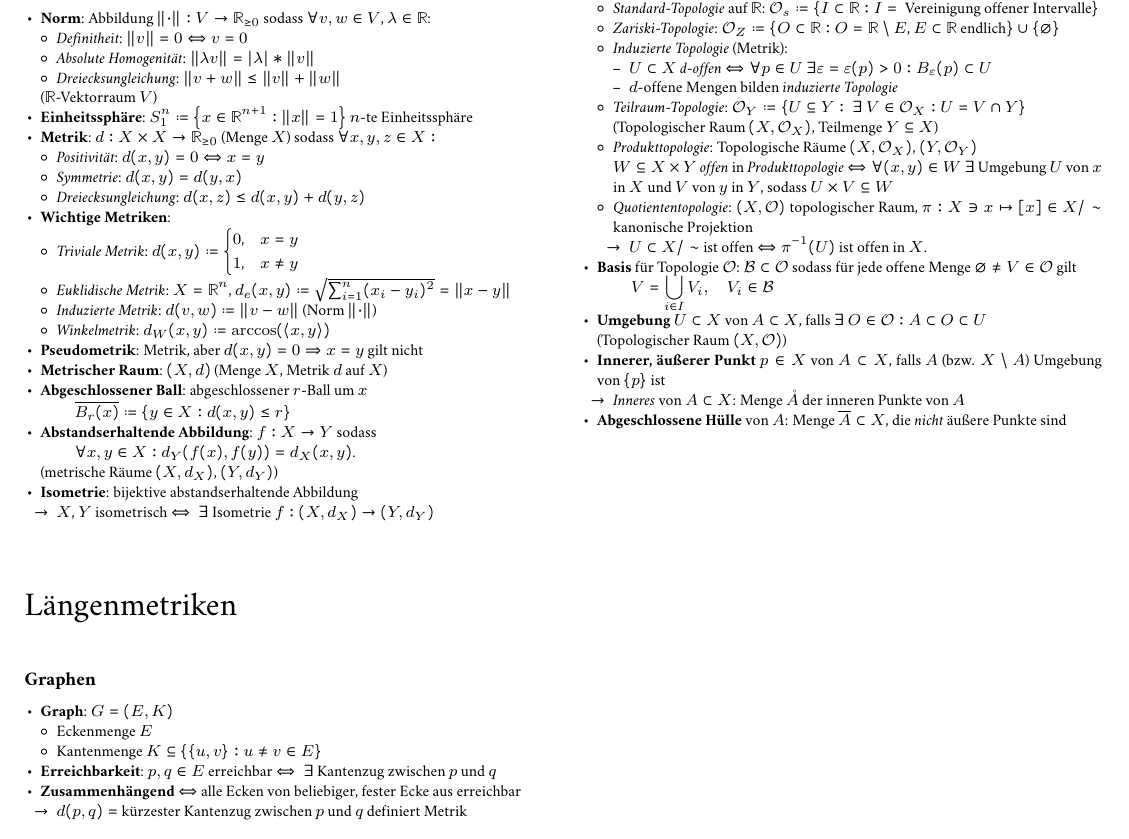
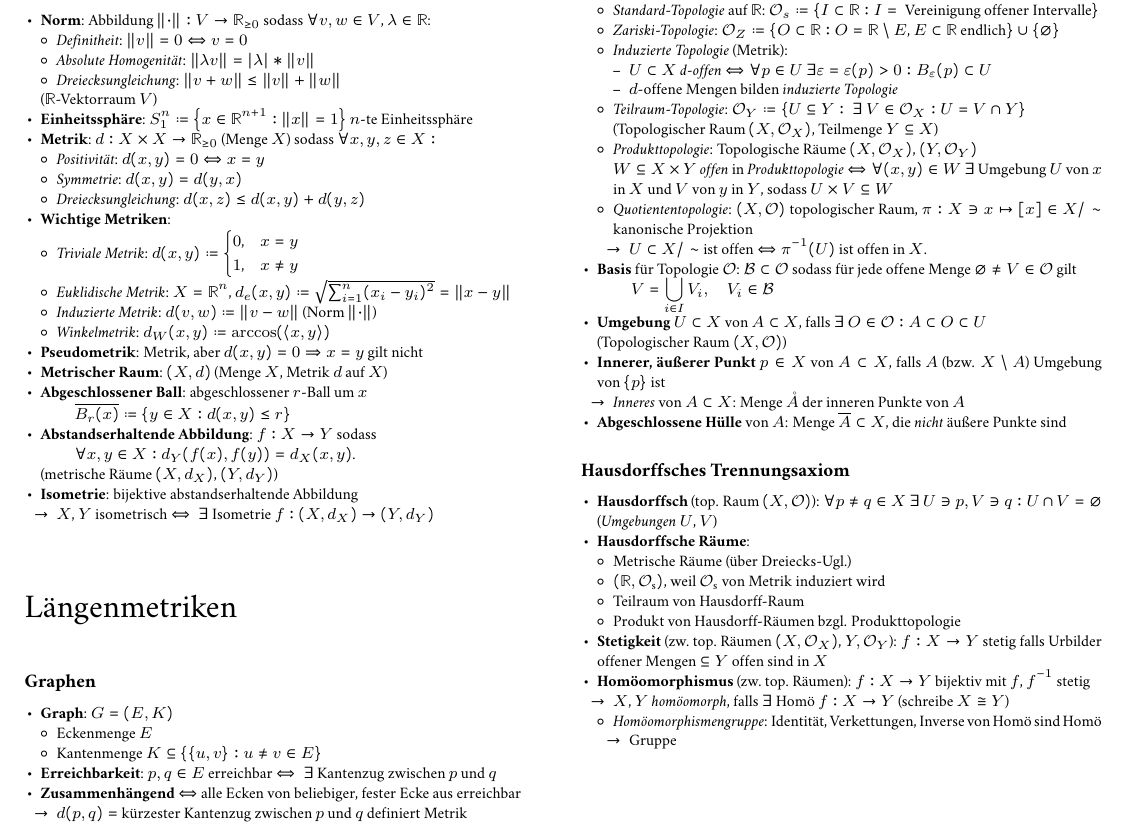
Before and after one commit to Jintzo/zusammenfassung-eg, a LaTeX document (main.tex, which reads chapters/03_GrundbegriffeTopologie.tex): part of the page, cut so that both start at the same text. The pictures show the PDF file main.pdf that the author committed with the source.

Commit message:
Hausdorffsches Trennungsaxiom indev

```diff
--- a/chapters/03_GrundbegriffeTopologie.tex
+++ b/chapters/03_GrundbegriffeTopologie.tex
@@ -39,3 +39,25 @@
   \end{itemize}
   \item \textbf{Abgeschlossene Hülle} von \( A \): Menge \( \overline{A} \subset X \), die \emph{nicht} äußere Punkte sind
 \end{itemize}
+
+\paragraph{Hausdorffsches Trennungsaxiom}
+\begin{itemize}
+  \item \textbf{Hausdorffsch} (top. Raum \( (X, \O) \)): \( \forall p \neq q \in X \ \exists \  U \ni p, V \ni q : U \cap V = \varnothing \) (\emph{Umgebungen} \( U \), \( V \))
+  \item \textbf{Hausdorffsche Räume}:
+  \begin{itemize}
+    \item Metrische Räume (über Dreiecks-Ugl.)
+    \item \( (\R, \O_{\text{s}}) \), weil \( \O_{\text{s}} \) von Metrik induziert wird
+    \item Teilraum von Hausdorff-Raum
+    \item Produkt von Hausdorff-Räumen bzgl. Produkttopologie
+  \end{itemize}
+  \item \textbf{Stetigkeit} (zw.\ top.\ Räumen \( (X,\O_X) \), \( Y, \O_Y \)): \( f: X \to Y \) stetig falls Urbilder offener Mengen \( \subseteq Y \) offen sind in \( X \)
+  \item \textbf{Homöomorphismus} (zw.\ top.\ Räumen): \( f: X \to Y \) bijektiv mit \( f \), \( f^{-1} \) stetig
+  \begin{itemize}
+    \item[\( \to \)] \( X \), \( Y \) \emph{homöomorph}, falls \( \exists \) Homö \( f: X \to Y \) (schreibe \( X \cong Y \))
+    \item \emph{Homöomorphismengruppe}: Identität, Verkettungen, Inverse von Homö sind Homö
+    \begin{itemize}
+      \item[\( \to \)] Gruppe
+    \end{itemize}
+  \end{itemize}
+
+\end{itemize}
```
Also changed, not shown: main.pdf.
